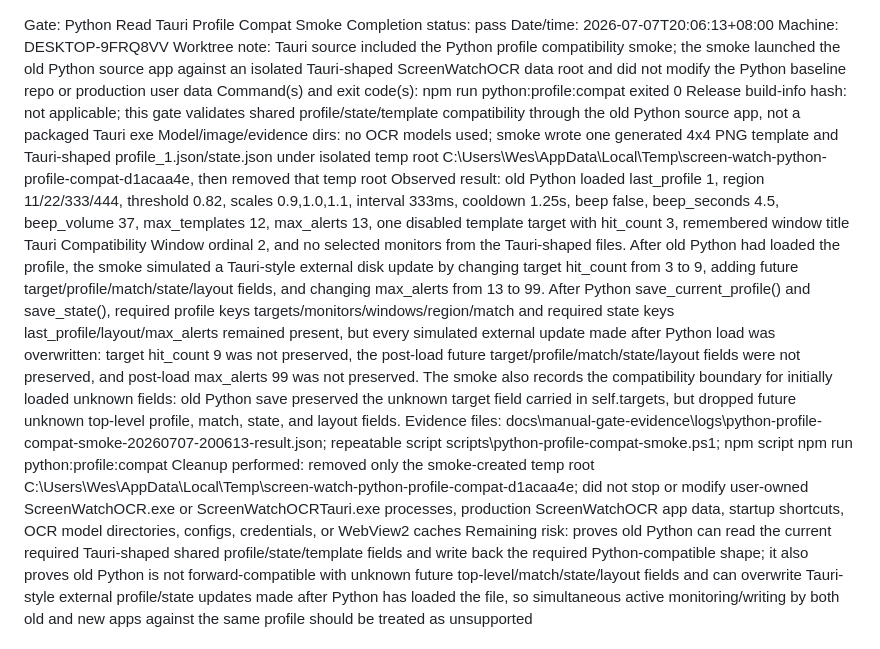
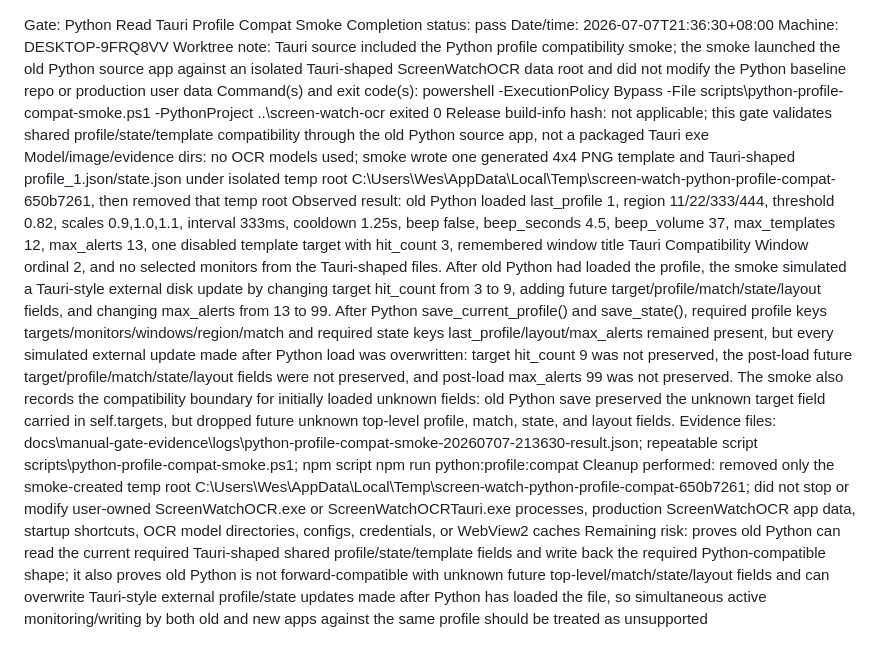
Before and after one commit to WesPerez/E-Project-Common-screen-watch-ocr-tauri, a Markdown page: docs/manual-gate-evidence/python-read-tauri-profile-compat-smoke.md, the part around the change. GitHub-like rendering.

Commit message:
Refresh coexistence compatibility evidence

```diff
--- a/docs/manual-gate-evidence/python-read-tauri-profile-compat-smoke.md
+++ b/docs/manual-gate-evidence/python-read-tauri-profile-compat-smoke.md
@@ -1,12 +1,12 @@
 Gate: Python Read Tauri Profile Compat Smoke
 Completion status: pass
-Date/time: 2026-07-07T20:06:13+08:00
+Date/time: 2026-07-07T21:36:30+08:00
 Machine: DESKTOP-9FRQ8VV
 Worktree note: Tauri source included the Python profile compatibility smoke; the smoke launched the old Python source app against an isolated Tauri-shaped ScreenWatchOCR data root and did not modify the Python baseline repo or production user data
-Command(s) and exit code(s): npm run python:profile:compat exited 0
+Command(s) and exit code(s): powershell -ExecutionPolicy Bypass -File scripts\python-profile-compat-smoke.ps1 -PythonProject ..\screen-watch-ocr exited 0
 Release build-info hash: not applicable; this gate validates shared profile/state/template compatibility through the old Python source app, not a packaged Tauri exe
-Model/image/evidence dirs: no OCR models used; smoke wrote one generated 4x4 PNG template and Tauri-shaped profile_1.json/state.json under isolated temp root C:\Users\Wes\AppData\Local\Temp\screen-watch-python-profile-compat-d1acaa4e, then removed that temp root
+Model/image/evidence dirs: no OCR models used; smoke wrote one generated 4x4 PNG template and Tauri-shaped profile_1.json/state.json under isolated temp root C:\Users\Wes\AppData\Local\Temp\screen-watch-python-profile-compat-650b7261, then removed that temp root
 Observed result: old Python loaded last_profile 1, region 11/22/333/444, threshold 0.82, scales 0.9,1.0,1.1, interval 333ms, cooldown 1.25s, beep false, beep_seconds 4.5, beep_volume 37, max_templates 12, max_alerts 13, one disabled template target with hit_count 3, remembered window title Tauri Compatibility Window ordinal 2, and no selected monitors from the Tauri-shaped files. After old Python had loaded the profile, the smoke simulated a Tauri-style external disk update by changing target hit_count from 3 to 9, adding future target/profile/match/state/layout fields, and changing max_alerts from 13 to 99. After Python save_current_profile() and save_state(), required profile keys targets/monitors/windows/region/match and required state keys last_profile/layout/max_alerts remained present, but every simulated external update made after Python load was overwritten: target hit_count 9 was not preserved, the post-load future target/profile/match/state/layout fields were not preserved, and post-load max_alerts 99 was not preserved. The smoke also records the compatibility boundary for initially loaded unknown fields: old Python save preserved the unknown target field carried in self.targets, but dropped future unknown top-level profile, match, state, and layout fields.
-Evidence files: docs\manual-gate-evidence\logs\python-profile-compat-smoke-20260707-200613-result.json; repeatable script scripts\python-profile-compat-smoke.ps1; npm script npm run python:profile:compat
-Cleanup performed: removed only the smoke-created temp root C:\Users\Wes\AppData\Local\Temp\screen-watch-python-profile-compat-d1acaa4e; did not stop or modify user-owned ScreenWatchOCR.exe or ScreenWatchOCRTauri.exe processes, production ScreenWatchOCR app data, startup shortcuts, OCR model directories, configs, credentials, or WebView2 caches
+Evidence files: docs\manual-gate-evidence\logs\python-profile-compat-smoke-20260707-213630-result.json; repeatable script scripts\python-profile-compat-smoke.ps1; npm script npm run python:profile:compat
+Cleanup performed: removed only the smoke-created temp root C:\Users\Wes\AppData\Local\Temp\screen-watch-python-profile-compat-650b7261; did not stop or modify user-owned ScreenWatchOCR.exe or ScreenWatchOCRTauri.exe processes, production ScreenWatchOCR app data, startup shortcuts, OCR model directories, configs, credentials, or WebView2 caches
 Remaining risk: proves old Python can read the current required Tauri-shaped shared profile/state/template fields and write back the required Python-compatible shape; it also proves old Python is not forward-compatible with unknown future top-level/match/state/layout fields and can overwrite Tauri-style external profile/state updates made after Python has loaded the file, so simultaneous active monitoring/writing by both old and new apps against the same profile should be treated as unsupported
```
Also changed, not shown: docs/COMPARISON_AUDIT.md (+2 -2 lines), docs/manual-gate-evidence/packaged-python-tauri-coexistence-smoke.md (+5 -5 lines).
